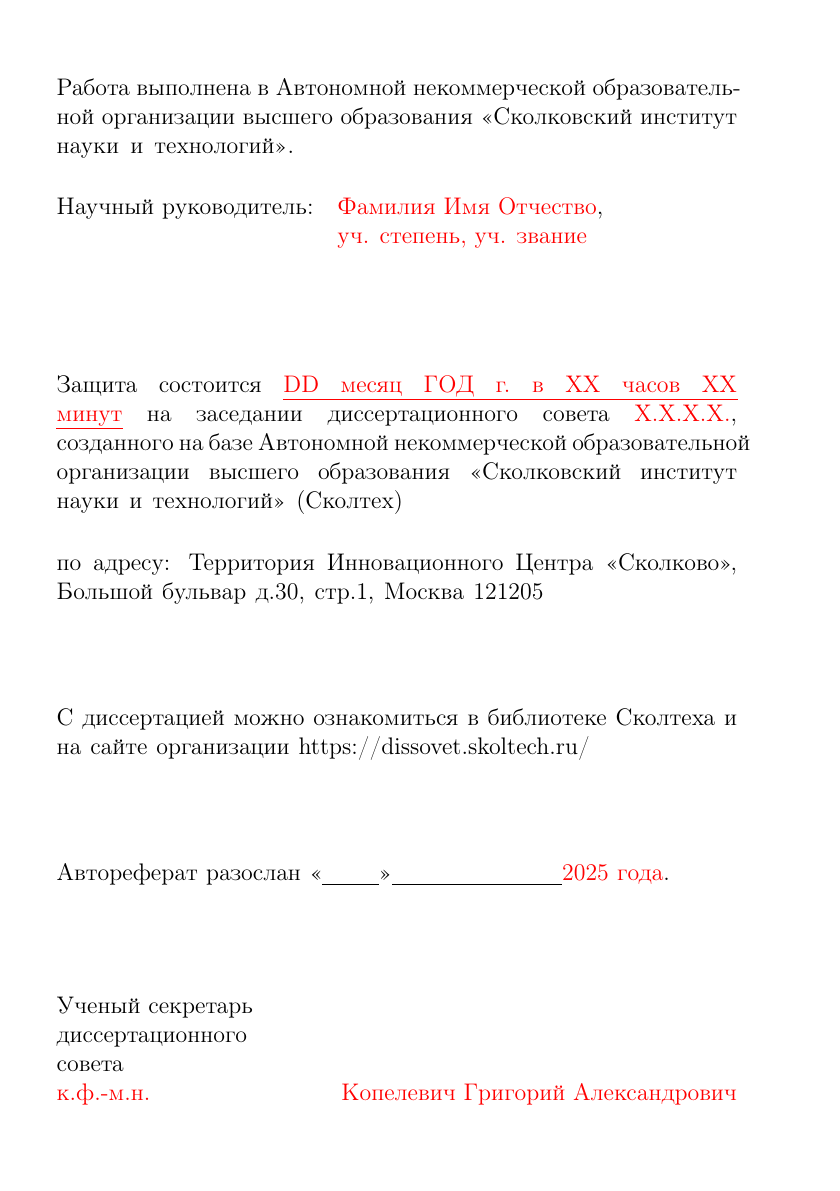
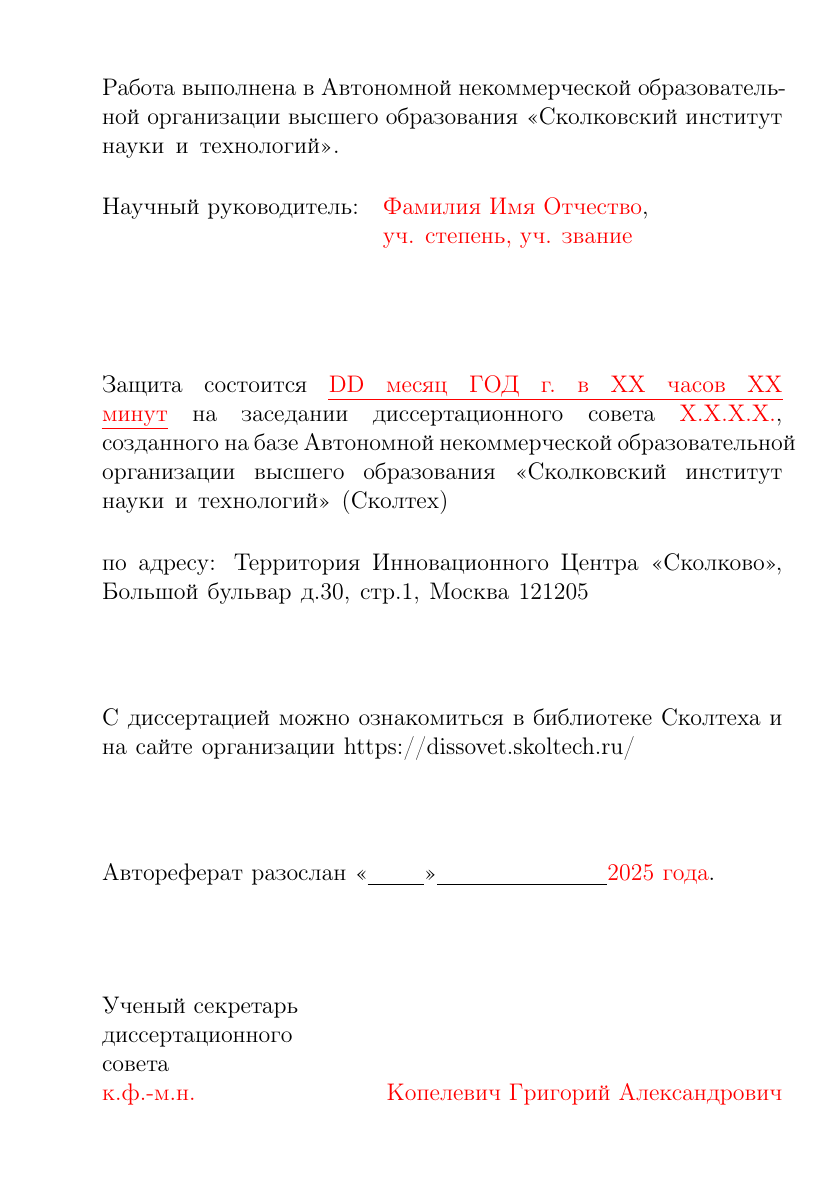
Before and after one commit to romanenkova95/sk_csc_thesis, a LaTeX book (synopsis.tex): page 2 of 8 before the commit and page 2 of 7 after it. Compiled offline with pdfLaTeX; a LaTeX package or settings file that is missing is left out.

Commit message:
Update synopsis.tex
fix mirror fields for synopsis

```diff
--- a/synopsis.tex
+++ b/synopsis.tex
@@ -3,7 +3,7 @@
 
 % Откомментируйте, чтобы отключить генерацию закладок в pdf
 % \PassOptionsToPackage{bookmarks=false}{hyperref}
-\documentclass[a5paper,12pt,twoside,openany,article]{memoir} %,draft
+\documentclass[a5paper,12pt,oneside,openany,article]{memoir} %,draft
 
 \input{common/setup}          % общие настройки шаблона
 \input{common/packages}       % Пакеты общие для диссертации и автореферата
```
